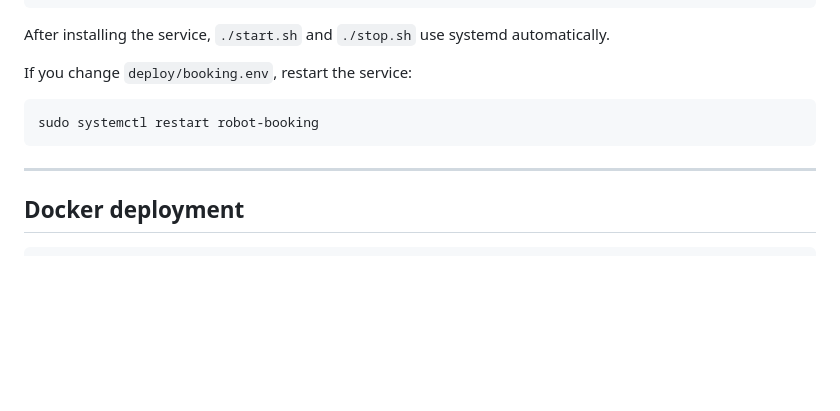
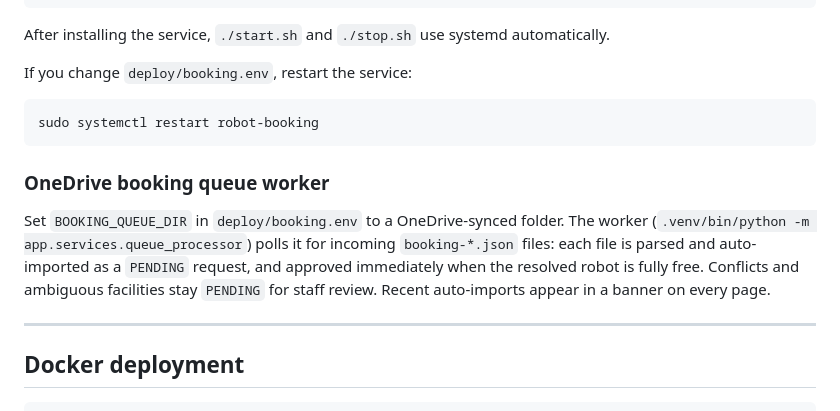
Before and after one commit to takiihor/ic_robot_booking_system, a Markdown page: README.md, the part around the change. Rendered like a GitHub page; blank space fills up the shorter version.

Commit message:
docs: queue auto-import behaviour

````diff
--- a/README.md
+++ b/README.md
@@ -181,6 +181,15 @@ If you change `deploy/booking.env`, restart the service:
 sudo systemctl restart robot-booking
 ```
 
+### OneDrive booking queue worker
+
+Set `BOOKING_QUEUE_DIR` in `deploy/booking.env` to a OneDrive-synced folder.
+The worker (`.venv/bin/python -m app.services.queue_processor`) polls it for
+incoming `booking-*.json` files: each file is parsed and auto-imported as a
+`PENDING` request, and approved immediately when the resolved robot is fully
+free. Conflicts and ambiguous facilities stay `PENDING` for staff review.
+Recent auto-imports appear in a banner on every page.
+
 ---
 
 ## Docker deployment
````
